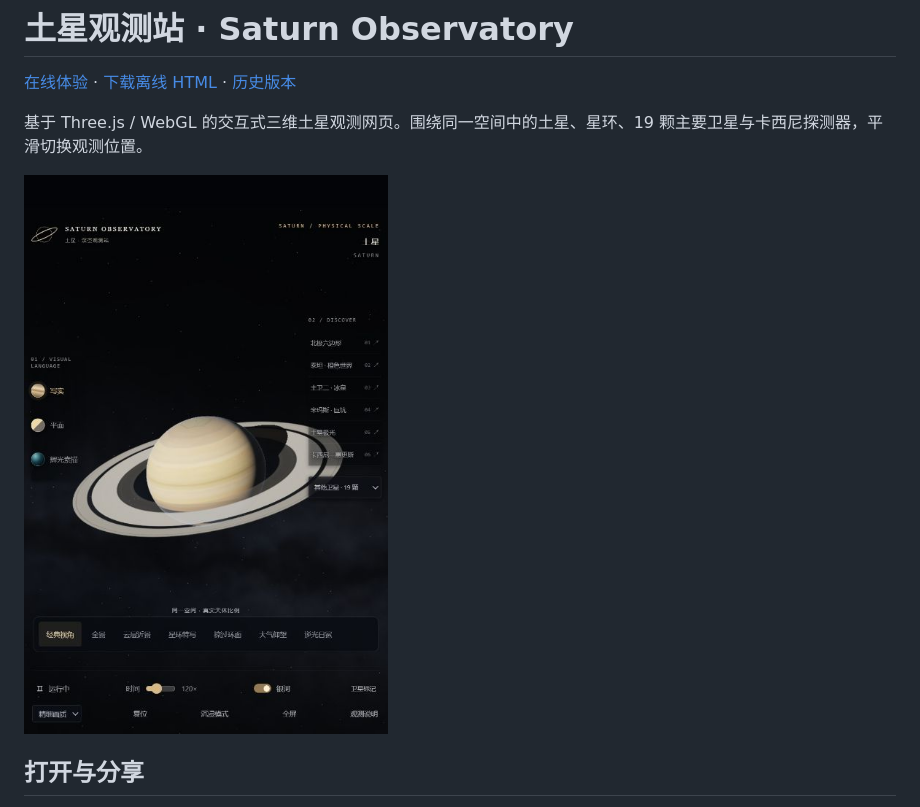
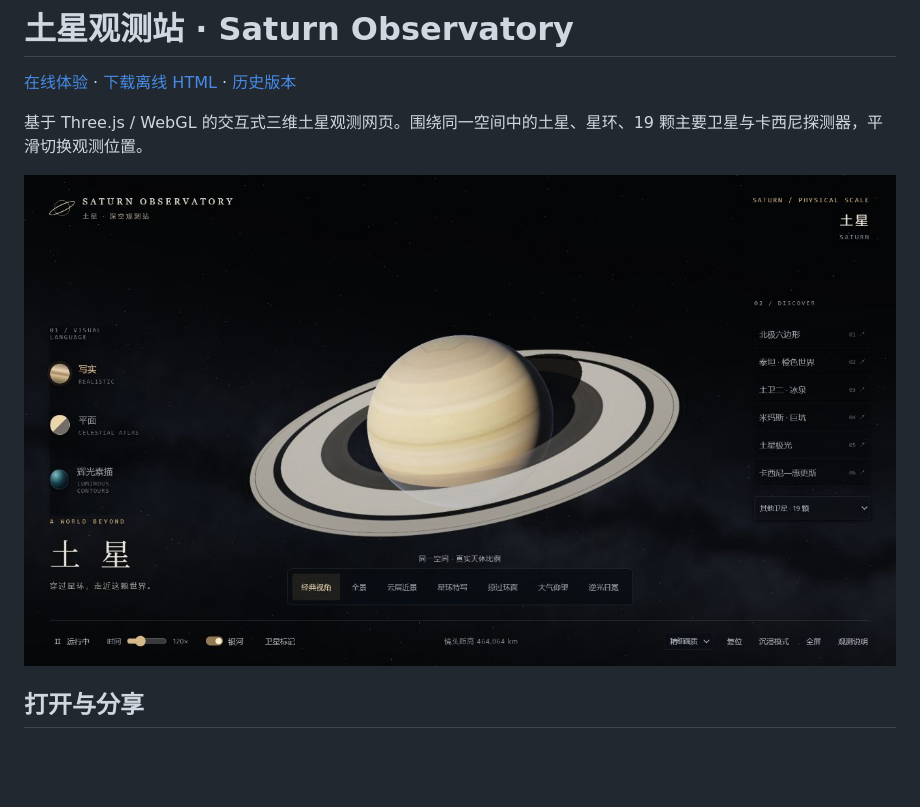
Before and after one commit to Rurushi-mo/saturn-observatory, a Markdown page: README.md, the part around the change. GitHub-like rendering; pictures changed too: docs/images/live.png (added); blank space fills up the shorter version.

```diff
--- a/README.md
+++ b/README.md
@@ -4,7 +4,7 @@
 
 基于 Three.js / WebGL 的交互式三维土星观测网页。围绕同一空间中的土星、星环、19 颗主要卫星与卡西尼探测器，平滑切换观测位置。
 
-![土星观测站](docs/images/overview.png)
+![土星观测站](docs/images/live.png)
 
 ## 打开与分享
 
```
Also changed, not shown: docs/VALIDATION.md (+16 -1 lines).
